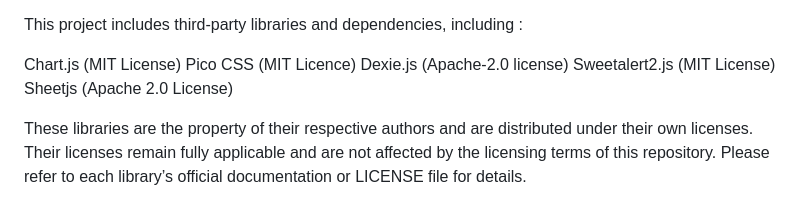
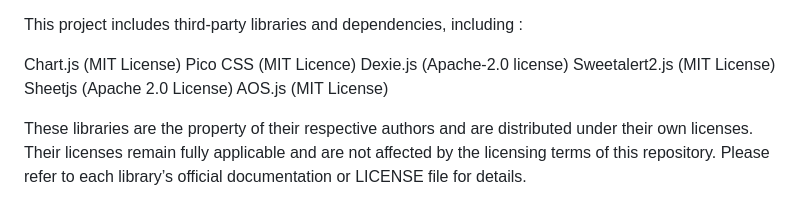
Before and after one commit to fsat-app/fsat-app.github.io, a Markdown page: README.md, the part around the change. Drawn GitHub-style.

```diff
--- a/README.md
+++ b/README.md
@@ -67,6 +67,7 @@ Pico CSS (MIT Licence)
 Dexie.js (Apache-2.0 license)
 Sweetalert2.js (MIT License)
 Sheetjs (Apache 2.0 License)
+AOS.js (MIT License)
 
 These libraries are the property of their respective authors and are distributed under their own licenses.
 Their licenses remain fully applicable and are not affected by the licensing terms of this repository.
```
